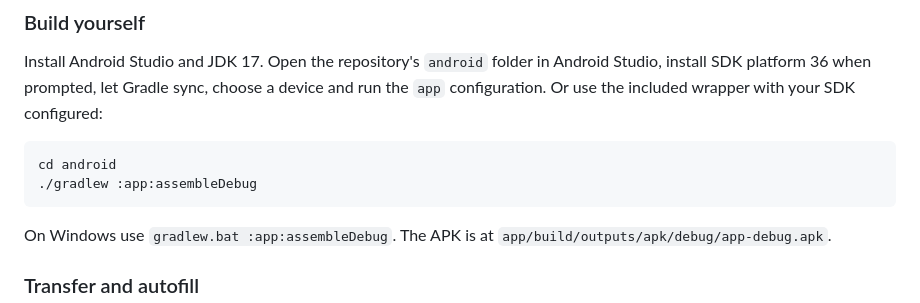
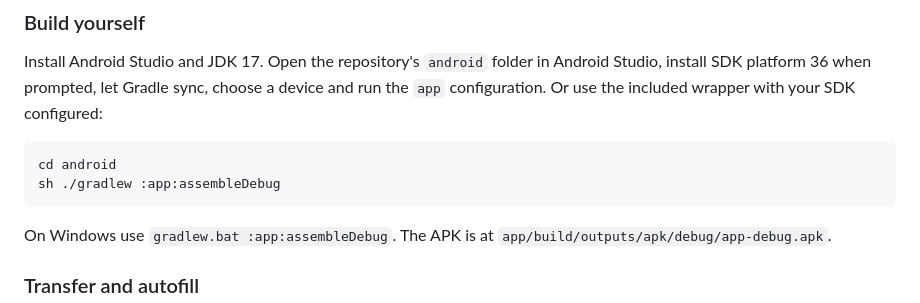
Before and after one commit to NODEPY/vault, a Markdown page: docs/INSTALL.md, the part around the change. GitHub-like rendering.

````diff
--- a/docs/INSTALL.md
+++ b/docs/INSTALL.md
@@ -66,7 +66,7 @@ Install Android Studio and JDK 17. Open the repository's `android` folder in And
 
 ```sh
 cd android
-./gradlew :app:assembleDebug
+sh ./gradlew :app:assembleDebug
 ```
 
 On Windows use `gradlew.bat :app:assembleDebug`. The APK is at `app/build/outputs/apk/debug/app-debug.apk`.
````
Also changed, not shown: docs/BUILDING.md (+1 -1 lines), docs/TEST_REPORT.md (+2 -1 lines).
